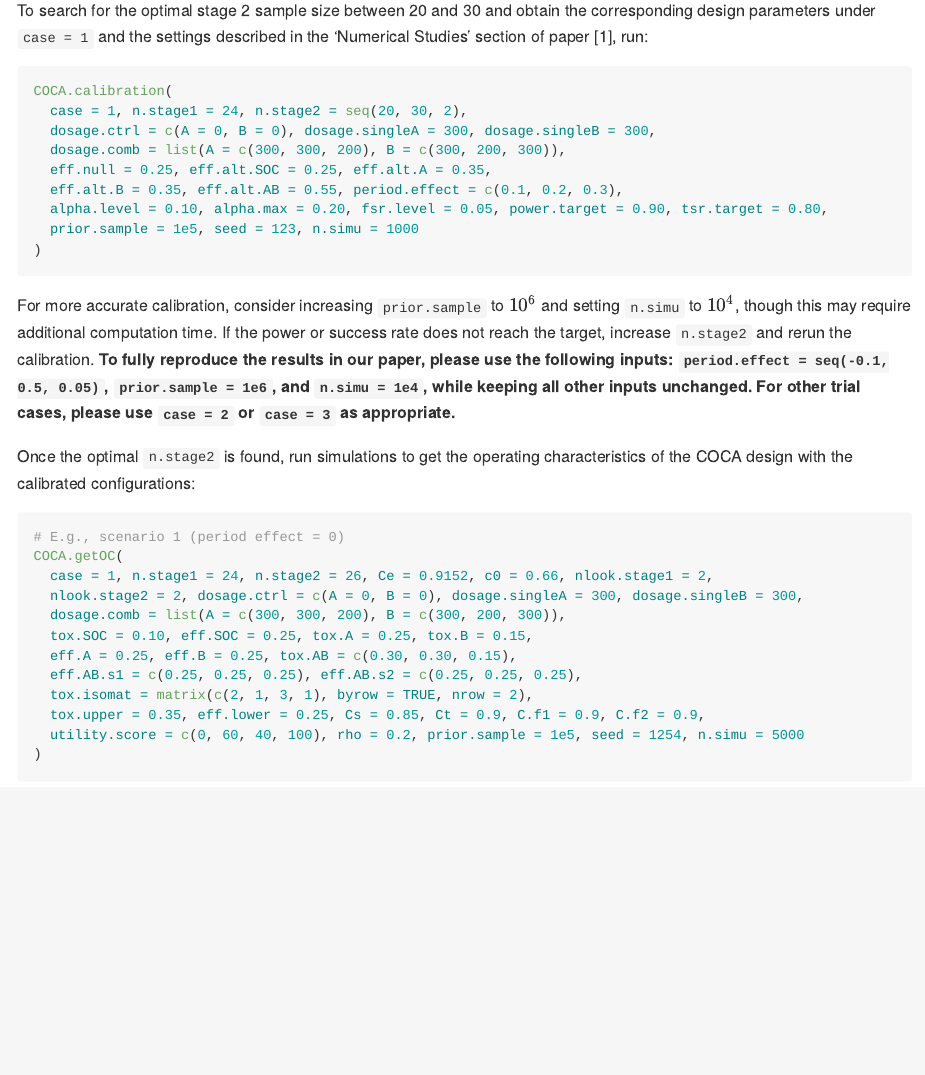
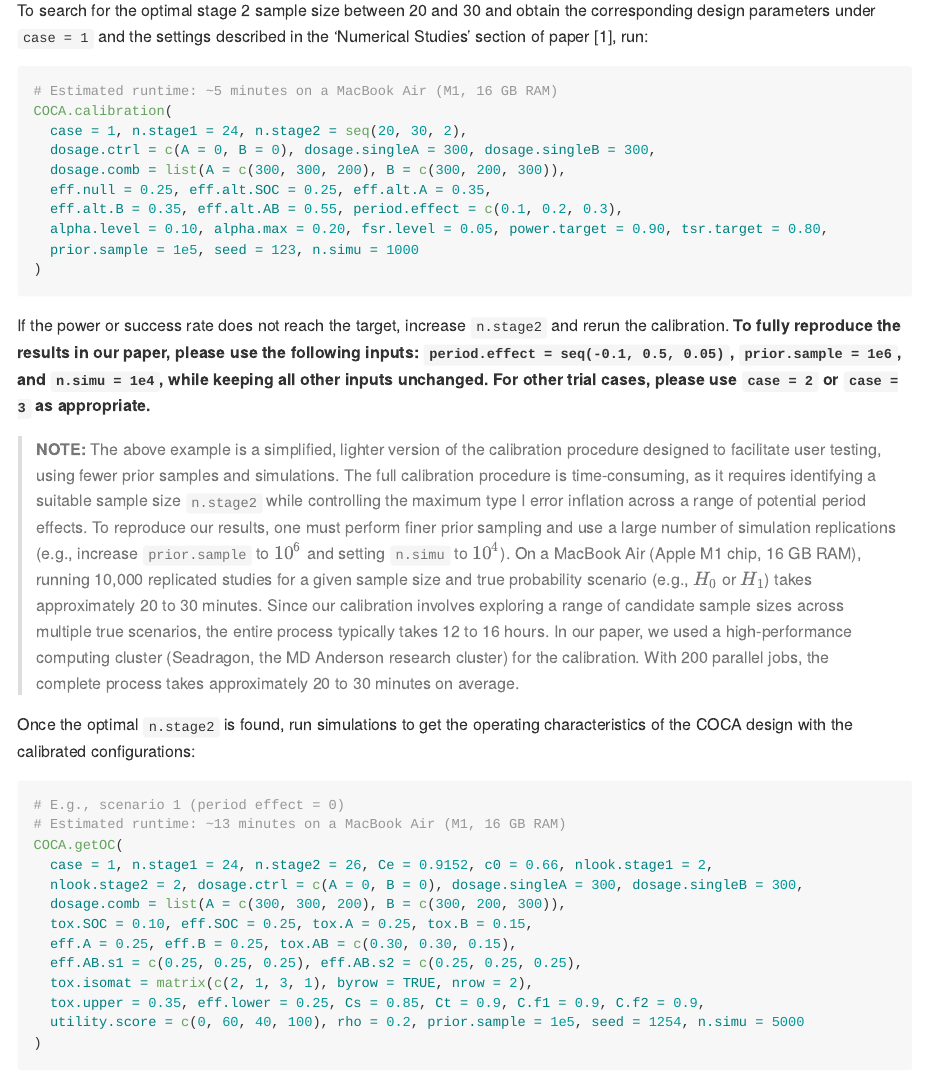
Before and after one commit to xiaohanchi/COCA, an R Markdown document (README.Rmd): the page in a window 1100 px wide, from 770 px down. The pictures show the output file README.md that the author committed with the source, drawn offline in the style of GitHub.

Commit message:
update readme

````diff
--- a/README.Rmd
+++ b/README.Rmd
@@ -48,7 +48,9 @@ library(COCA)
 
 To search for the optimal stage 2 sample size between 20 and 30 and obtain the corresponding design parameters under `case = 1` and the settings described in the 'Numerical Studies' section of paper [1], run:
 
+
 ```{r example1, eval = FALSE}
+# Estimated runtime: ~5 minutes on a MacBook Air (M1, 16 GB RAM)
 COCA.calibration(
   case = 1, n.stage1 = 24, n.stage2 = seq(20, 30, 2),
   dosage.ctrl = c(A = 0, B = 0), dosage.singleA = 300, dosage.singleB = 300,
@@ -60,12 +62,18 @@ COCA.calibration(
 )
 ```
 
-For more accurate calibration, consider increasing `prior.sample` to $10^6$ and setting `n.simu` to $10^4$, though this may require additional computation time. If the power or success rate does not reach the target, increase `n.stage2` and rerun the calibration. **To fully reproduce the results in our paper, please use the following inputs: `period.effect = seq(-0.1, 0.5, 0.05)`, `prior.sample = 1e6`, and `n.simu = 1e4`, while keeping all other inputs unchanged. For other trial cases, please use `case = 2` or `case = 3` as appropriate.**
+
+If the power or success rate does not reach the target, increase `n.stage2` and rerun the calibration. **To fully reproduce the results in our paper, please use the following inputs: `period.effect = seq(-0.1, 0.5, 0.05)`, `prior.sample = 1e6`, and `n.simu = 1e4`, while keeping all other inputs unchanged. For other trial cases, please use `case = 2` or `case = 3` as appropriate.**
+
+> **NOTE:**
+The above example is a simplified, lighter version of the calibration procedure designed to facilitate user testing, using fewer prior samples and simulations. The full calibration procedure is time-consuming, as it requires identifying a suitable sample size `n.stage2` while controlling the maximum type I error inflation across a range of potential period effects. To reproduce our results, one must perform finer prior sampling and use a large number of simulation replications (e.g., increase `prior.sample` to $10^6$ and setting `n.simu` to $10^4$). On a MacBook Air (Apple M1 chip, 16 GB RAM), running 10,000 replicated studies for a given sample size and true probability scenario (e.g., $H_0$ or $H_1$) takes approximately 20 to 30 minutes. Since our calibration involves exploring a range of candidate sample sizes across multiple true scenarios, the entire process typically takes 12 to 16 hours. In our paper, we used a high-performance computing cluster (Seadragon, the MD Anderson research cluster) for the calibration. With 200 parallel jobs, the complete process takes approximately 20 to 30 minutes on average.
+
 
 Once the optimal `n.stage2` is found, run simulations to get the operating characteristics of the COCA design with the calibrated configurations:
 
 ```{r example2, eval = FALSE}
 # E.g., scenario 1 (period effect = 0)
+# Estimated runtime: ~13 minutes on a MacBook Air (M1, 16 GB RAM)
 COCA.getOC(
   case = 1, n.stage1 = 24, n.stage2 = 26, Ce = 0.9152, c0 = 0.66, nlook.stage1 = 2,
   nlook.stage2 = 2, dosage.ctrl = c(A = 0, B = 0), dosage.singleA = 300, dosage.singleB = 300,
````
Also changed, not shown: README.md, README.Rmd (7 more changed lines).
